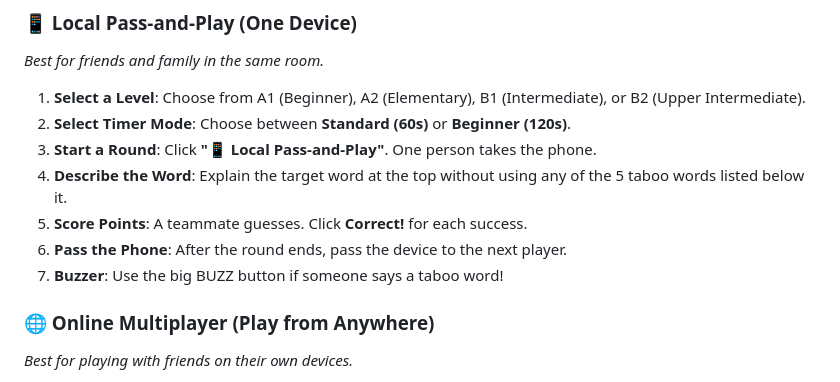
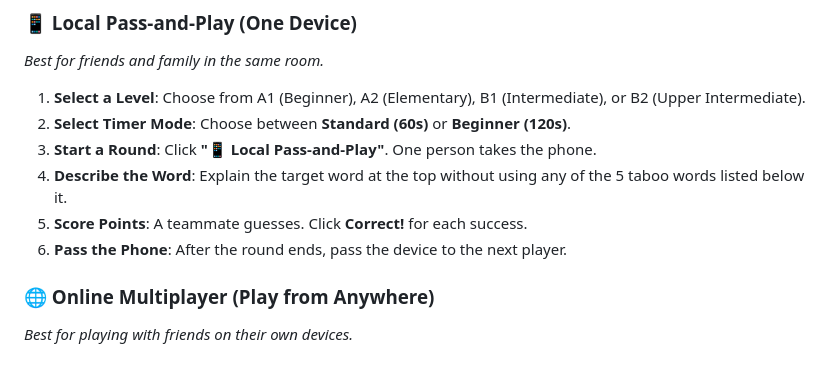
Before and after one commit to meemiemeemie/french-taboo, a Markdown page: README.md, the part around the change. GitHub-like rendering.

```diff
--- a/README.md
+++ b/README.md
@@ -13,7 +13,6 @@ A web-based French language learning game inspired by the classic Taboo game. Pl
 4. **Describe the Word**: Explain the target word at the top without using any of the 5 taboo words listed below it.
 5. **Score Points**: A teammate guesses. Click **Correct!** for each success.
 6. **Pass the Phone**: After the round ends, pass the device to the next player.
-6. **Buzzer**: Use the big BUZZ button if someone says a taboo word!
 
 ### 🌐 Online Multiplayer (Play from Anywhere)
 *Best for playing with friends on their own devices.*
```
